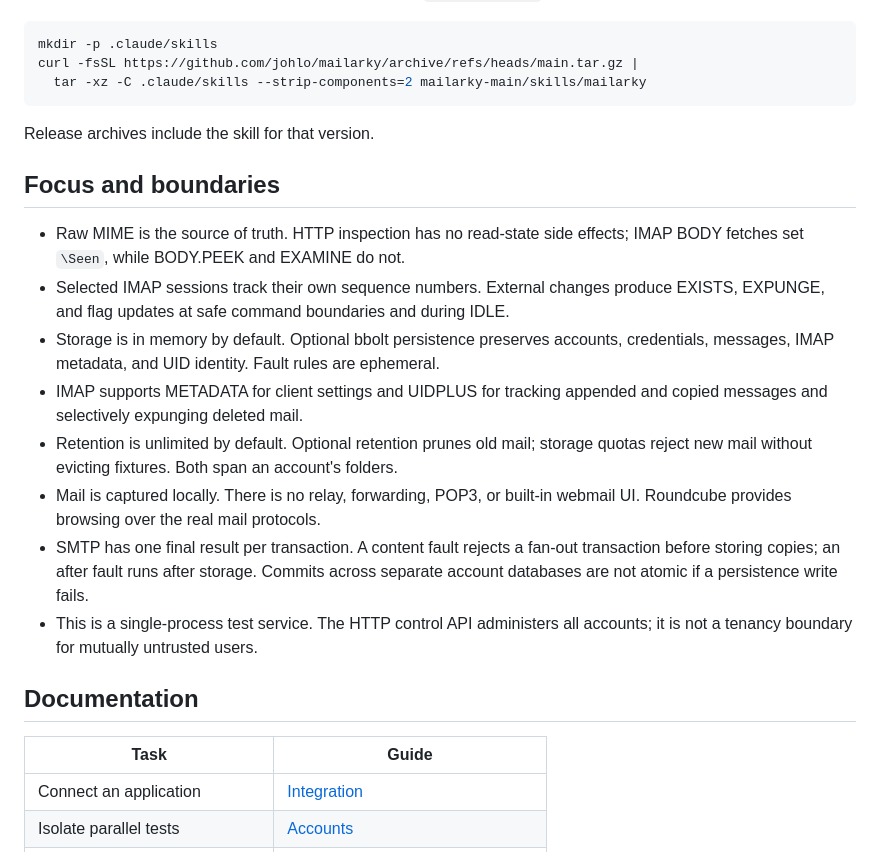
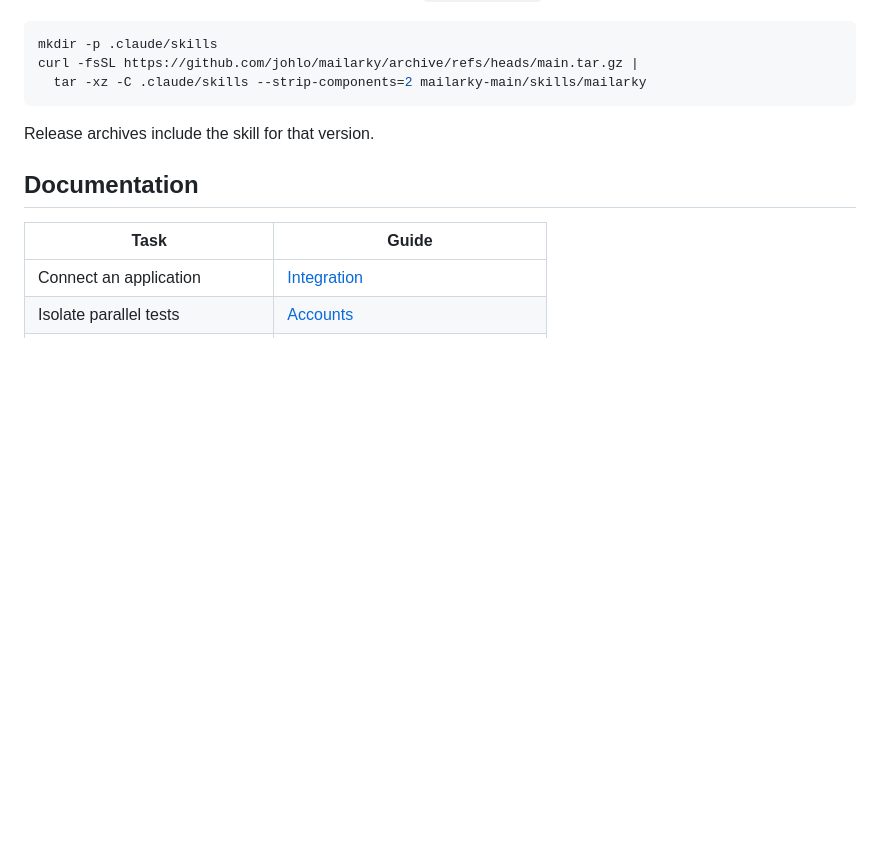
Before and after one commit to johlo/mailarky, a Markdown page: README.md, the part around the change. GitHub-like rendering; blank space fills up the shorter version.

Commit message:
docs: remove the README's focus and boundaries section
The list mixed protocol details, storage behavior and limitations
without explaining why they matter. Each point is covered in the
reference and explanation docs.

Co-Authored-By: Claude Opus 5.5 <noreply@anthropic.com>

```diff
--- a/README.md
+++ b/README.md
@@ -170,26 +170,6 @@ curl -fsSL https://github.com/johlo/mailarky/archive/refs/heads/main.tar.gz |
 
 Release archives include the skill for that version.
 
-## Focus and boundaries
-
-- Raw MIME is the source of truth. HTTP inspection has no read-state side effects;
-  IMAP BODY fetches set `\Seen`, while BODY.PEEK and EXAMINE do not.
-- Selected IMAP sessions track their own sequence numbers. External changes
-  produce EXISTS, EXPUNGE, and flag updates at safe command boundaries and during IDLE.
-- Storage is in memory by default. Optional bbolt persistence preserves accounts,
-  credentials, messages, IMAP metadata, and UID identity. Fault rules are ephemeral.
-- IMAP supports METADATA for client settings and UIDPLUS for tracking appended
-  and copied messages and selectively expunging deleted mail.
-- Retention is unlimited by default. Optional retention prunes old mail; storage
-  quotas reject new mail without evicting fixtures. Both span an account's folders.
-- Mail is captured locally. There is no relay, forwarding, POP3, or built-in webmail UI.
-  Roundcube provides browsing over the real mail protocols.
-- SMTP has one final result per transaction. A content fault rejects a fan-out
-  transaction before storing copies; an after fault runs after storage. Commits
-  across separate account databases are not atomic if a persistence write fails.
-- This is a single-process test service. The HTTP control API administers all accounts;
-  it is not a tenancy boundary for mutually untrusted users.
-
 ## Documentation
 
 | Task | Guide |
```
